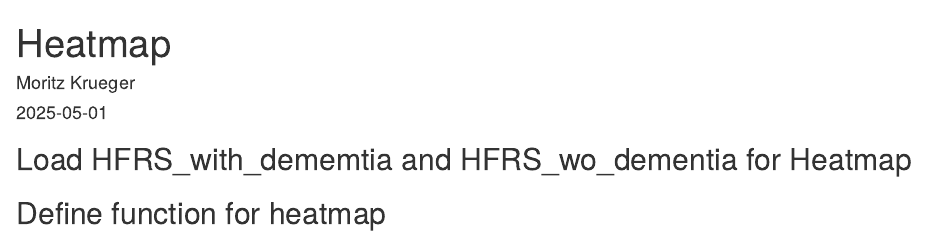
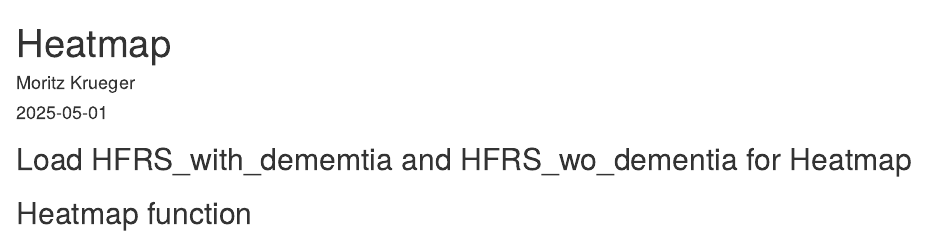
Before and after one commit to Moritz-JD-Krueger/Colocalization-Analysis, an R Markdown document (Heatmap.Rmd): the page in a window 1100 px wide, from its top. Rendered offline with R 4.5, knitr and Pandoc, with nearby package versions; the code chunks are not run, so their results and figures are left out.

Commit message:
Update Heatmap.Rmd

````diff
--- a/Heatmap.Rmd
+++ b/Heatmap.Rmd
@@ -23,7 +23,7 @@ HFRS_common <- merge(HFRS_with_filtered[, .(candidate_gene, sample,candidate_snp
                      suffixes = c("_with", "_wo"))
 ```
 
-##  Define function for heatmap
+##  Heatmap function
 ```{r heatmap_function, echo=FALSE}
 
 create_heatmap <- function(data, title, width = 10, height = 5) {
````
